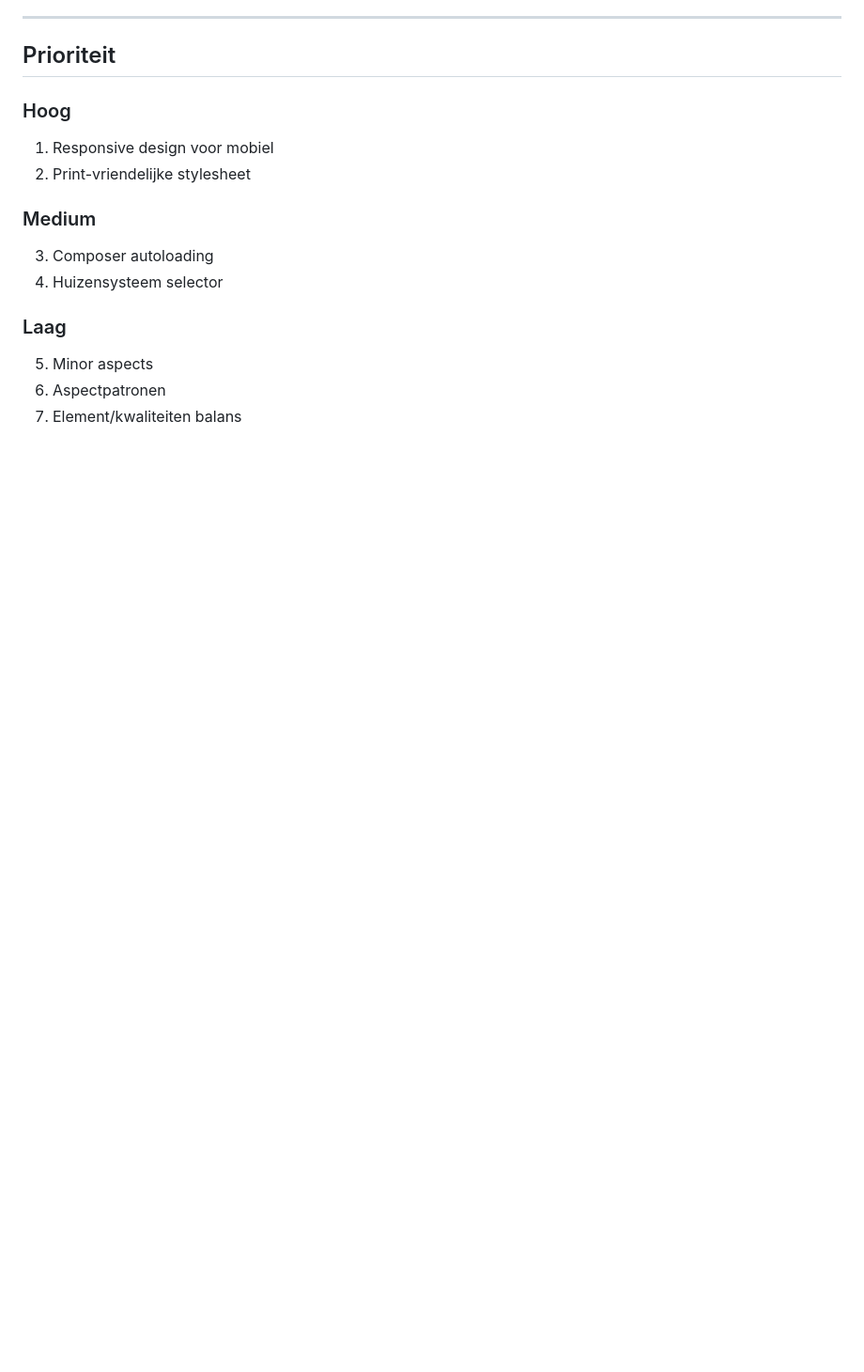
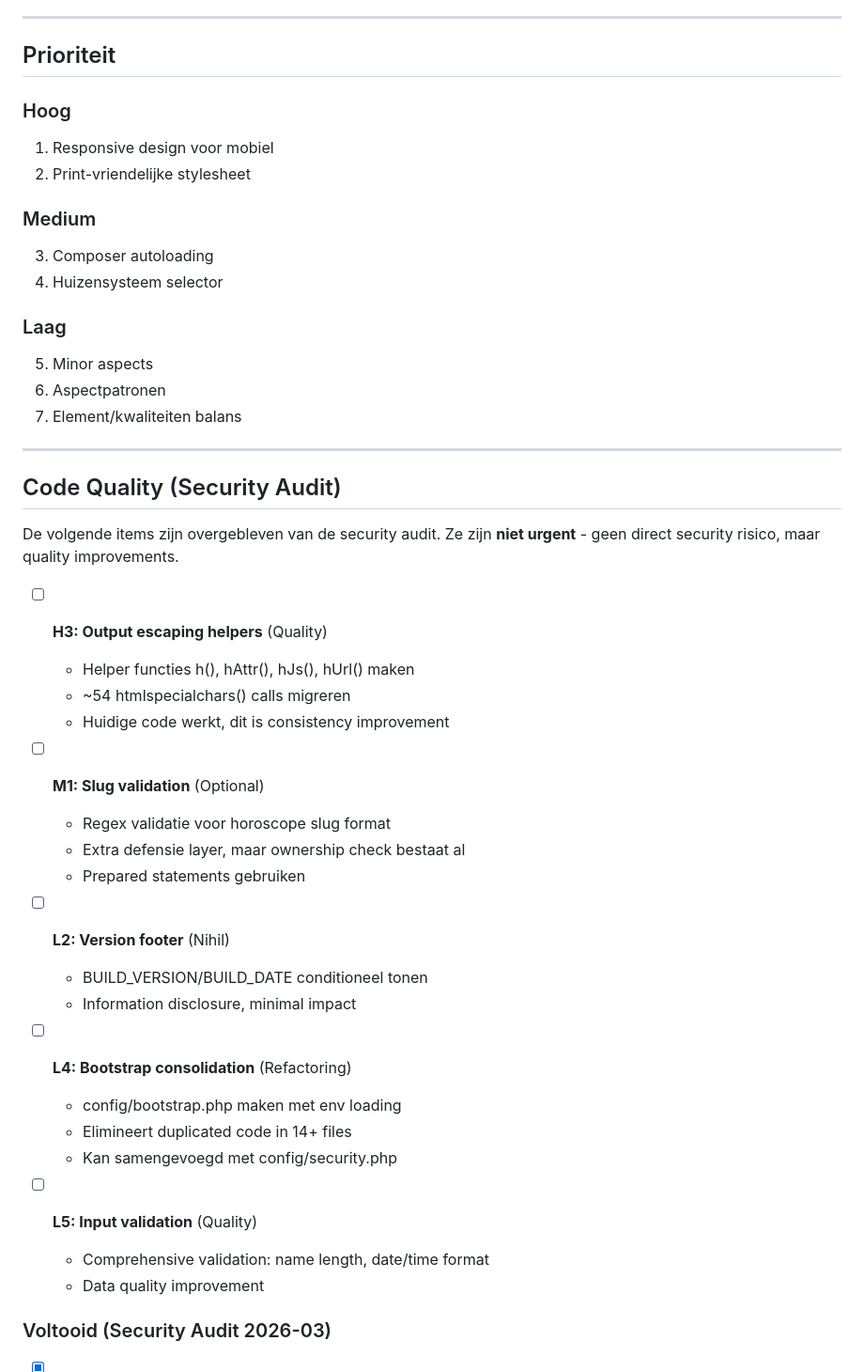
Before and after one commit to Astrosofica/Horoscoopberekening, a Markdown page: TODO.md, the part around one of its changes. Shown at 94% size. GitHub-like rendering; blank space fills up the shorter version.

Commit message:
Update TODO.md with security audit status, cleanup temp files

```diff
--- a/TODO.md
+++ b/TODO.md
@@ -192,3 +192,35 @@
 5. Minor aspects
 6. Aspectpatronen
 7. Element/kwaliteiten balans
+
+---
+
+## Code Quality (Security Audit)
+
+De volgende items zijn overgebleven van de security audit. Ze zijn **niet urgent** - geen direct security risico, maar quality improvements.
+
+- [ ] **H3: Output escaping helpers** (Quality)
+  - Helper functies h(), hAttr(), hJs(), hUrl() maken
+  - ~54 htmlspecialchars() calls migreren
+  - Huidige code werkt, dit is consistency improvement
+
+- [ ] **M1: Slug validation** (Optional)
+  - Regex validatie voor horoscope slug format
+  - Extra defensie layer, maar ownership check bestaat al
+  - Prepared statements gebruiken
+
+- [ ] **L2: Version footer** (Nihil)
+  - BUILD_VERSION/BUILD_DATE conditioneel tonen
+  - Information disclosure, minimal impact
+
+- [ ] **L4: Bootstrap consolidation** (Refactoring)
+  - config/bootstrap.php maken met env loading
+  - Elimineert duplicated code in 14+ files
+  - Kan samengevoegd met config/security.php
+
+- [ ] **L5: Input validation** (Quality)
+  - Comprehensive validation: name length, date/time format
+  - Data quality improvement
+
+### Voltooid (Security Audit 2026-03)
+
```
Also changed, not shown: other parts of TODO.md (+11 -0 lines).
